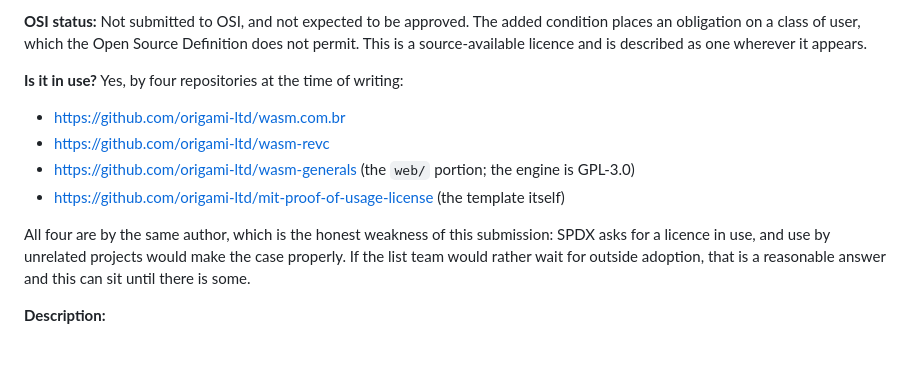
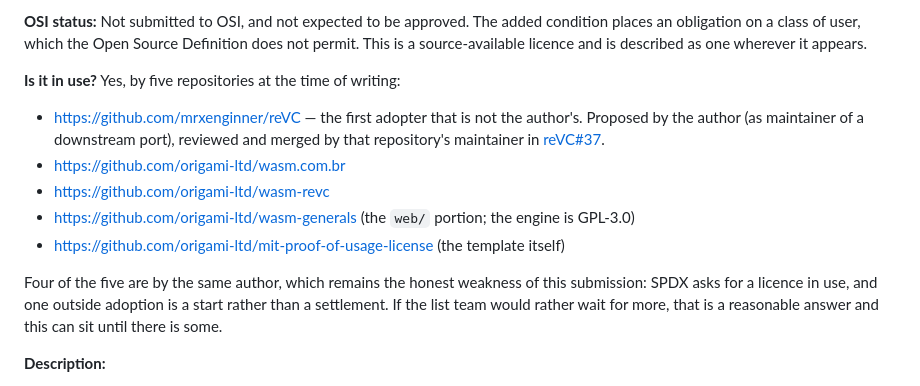
Before and after one commit to origami-ltd/mit-proof-of-usage-license, a Markdown page: spdx-submission.md, the part around the change. GitHub-like rendering; blank space fills up the shorter version.

Commit message:
Count the first adopter that is not ours
reVC merged the licence proposal, which changes the answer to the one question
this submission flagged as its weak point. Four of five repositories are still
the author's, and the file keeps saying so - the number moved, the honesty
does not.

```diff
--- a/spdx-submission.md
+++ b/spdx-submission.md
@@ -54,17 +54,20 @@ without a repository around it.
 an obligation on a class of user, which the Open Source Definition does not permit. This is a
 source-available licence and is described as one wherever it appears.
 
-**Is it in use?** Yes, by four repositories at the time of writing:
+**Is it in use?** Yes, by five repositories at the time of writing:
 
+- https://github.com/mrxenginner/reVC — the first adopter that is not the author's. Proposed by
+  the author (as maintainer of a downstream port), reviewed and merged by that repository's
+  maintainer in [reVC#37](https://github.com/mrxenginner/reVC/pull/37).
 - https://github.com/origami-ltd/wasm.com.br
 - https://github.com/origami-ltd/wasm-revc
 - https://github.com/origami-ltd/wasm-generals (the `web/` portion; the engine is GPL-3.0)
 - https://github.com/origami-ltd/mit-proof-of-usage-license (the template itself)
 
-All four are by the same author, which is the honest weakness of this submission: SPDX asks for a
-licence in use, and use by unrelated projects would make the case properly. If the list team would
-rather wait for outside adoption, that is a reasonable answer and this can sit until there is
-some.
+Four of the five are by the same author, which remains the honest weakness of this submission:
+SPDX asks for a licence in use, and one outside adoption is a start rather than a settlement. If
+the list team would rather wait for more, that is a reasonable answer and this can sit until there
+is some.
 
 **Description:**
 
```
